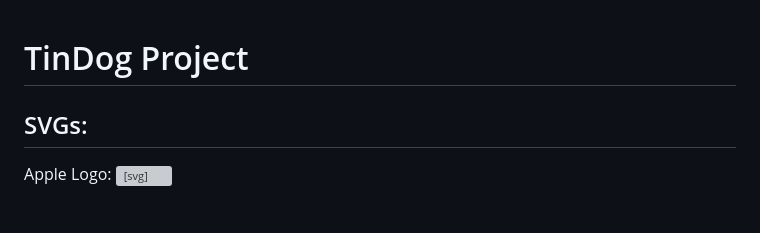
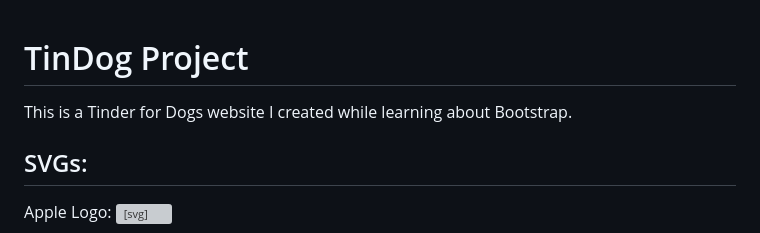
Before and after one commit to milt-francisco/Tinder-for-Dogs, a Markdown page: README.md, the part around the change. Rendered like a GitHub page; blank space fills up the shorter version; grey boxes are pictures that could not be loaded.

```diff
--- a/README.md
+++ b/README.md
@@ -1,4 +1,5 @@
 # TinDog Project
+This is a Tinder for Dogs website I created while learning about Bootstrap.
 
 ## SVGs:
 
```
